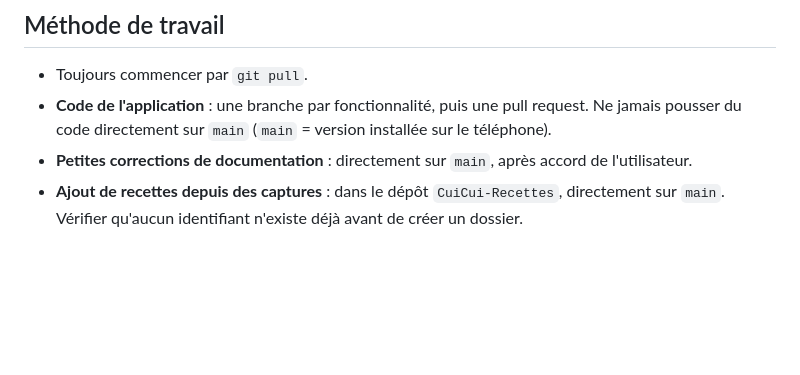
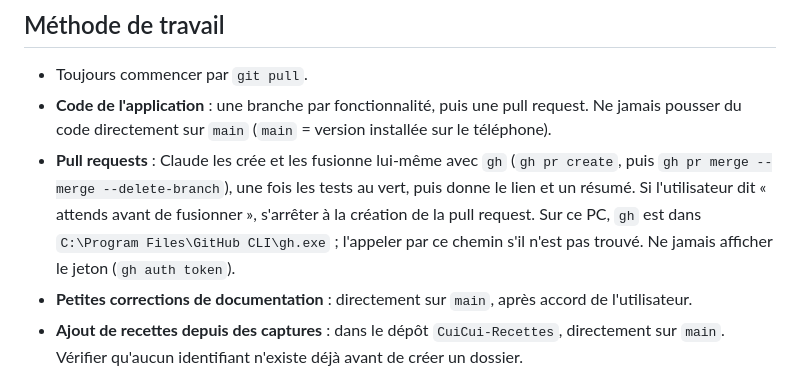
Before and after one commit to Alex-Leclercq/CuiCui-Cooking, a Markdown page: CLAUDE.md, the part around the change. GitHub-like rendering; blank space fills up the shorter version.

Commit message:
Consignes : Claude crée et fusionne les pull requests avec gh
Co-Authored-By: Claude Opus 5.5 <noreply@anthropic.com>

```diff
--- a/CLAUDE.md
+++ b/CLAUDE.md
@@ -14,6 +14,7 @@ Application web installable (PWA) de recettes de cuisine, pour un téléphone An
 
 - Toujours commencer par `git pull`.
 - **Code de l'application** : une branche par fonctionnalité, puis une pull request. Ne jamais pousser du code directement sur `main` (`main` = version installée sur le téléphone).
+- **Pull requests** : Claude les crée et les fusionne lui-même avec `gh` (`gh pr create`, puis `gh pr merge --merge --delete-branch`), une fois les tests au vert, puis donne le lien et un résumé. Si l'utilisateur dit « attends avant de fusionner », s'arrêter à la création de la pull request. Sur ce PC, `gh` est dans `C:\Program Files\GitHub CLI\gh.exe` ; l'appeler par ce chemin s'il n'est pas trouvé. Ne jamais afficher le jeton (`gh auth token`).
 - **Petites corrections de documentation** : directement sur `main`, après accord de l'utilisateur.
 - **Ajout de recettes depuis des captures** : dans le dépôt `CuiCui-Recettes`, directement sur `main`. Vérifier qu'aucun identifiant n'existe déjà avant de créer un dossier.
 - Cocher l'étape correspondante de la feuille de route du README quand une fonctionnalité est terminée.
```
